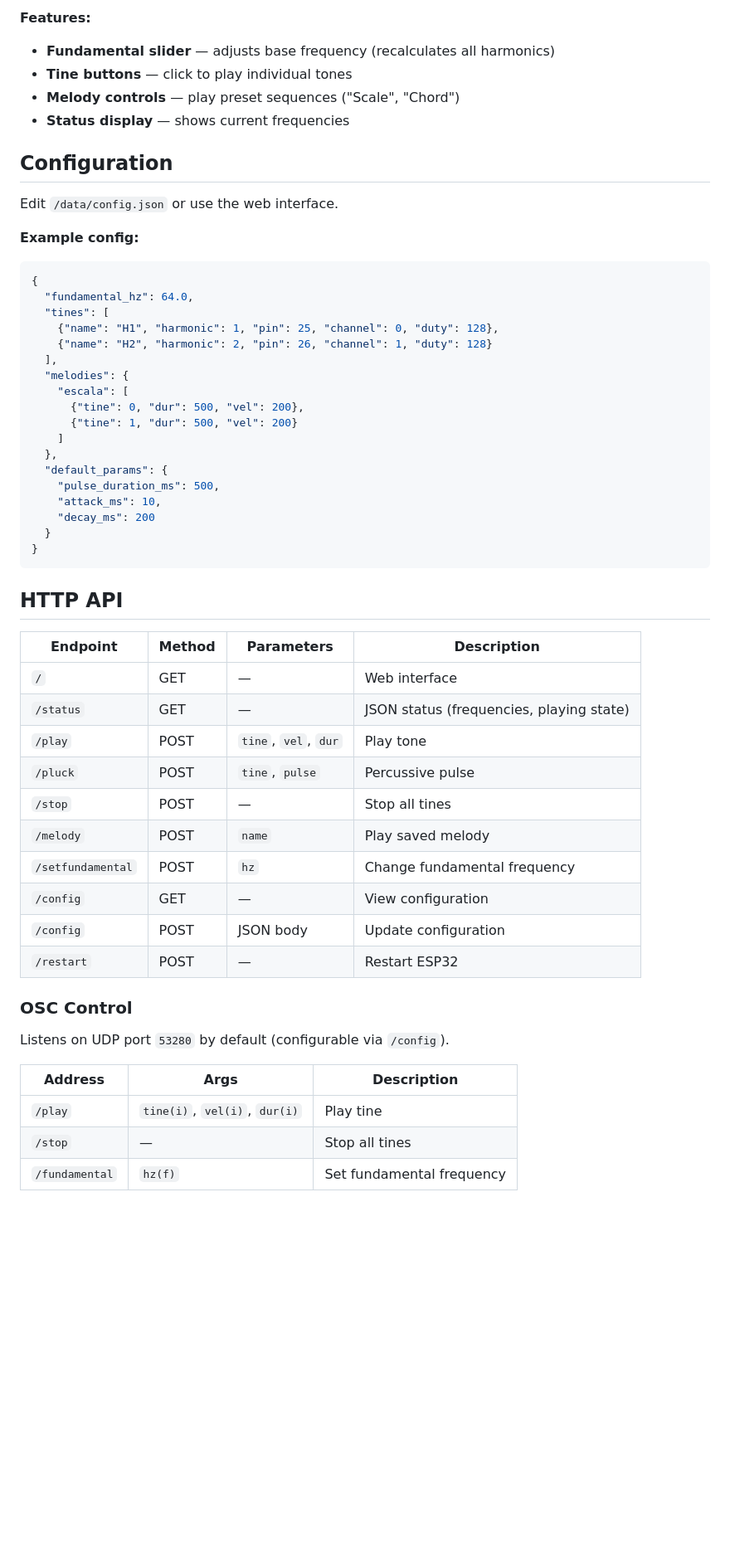
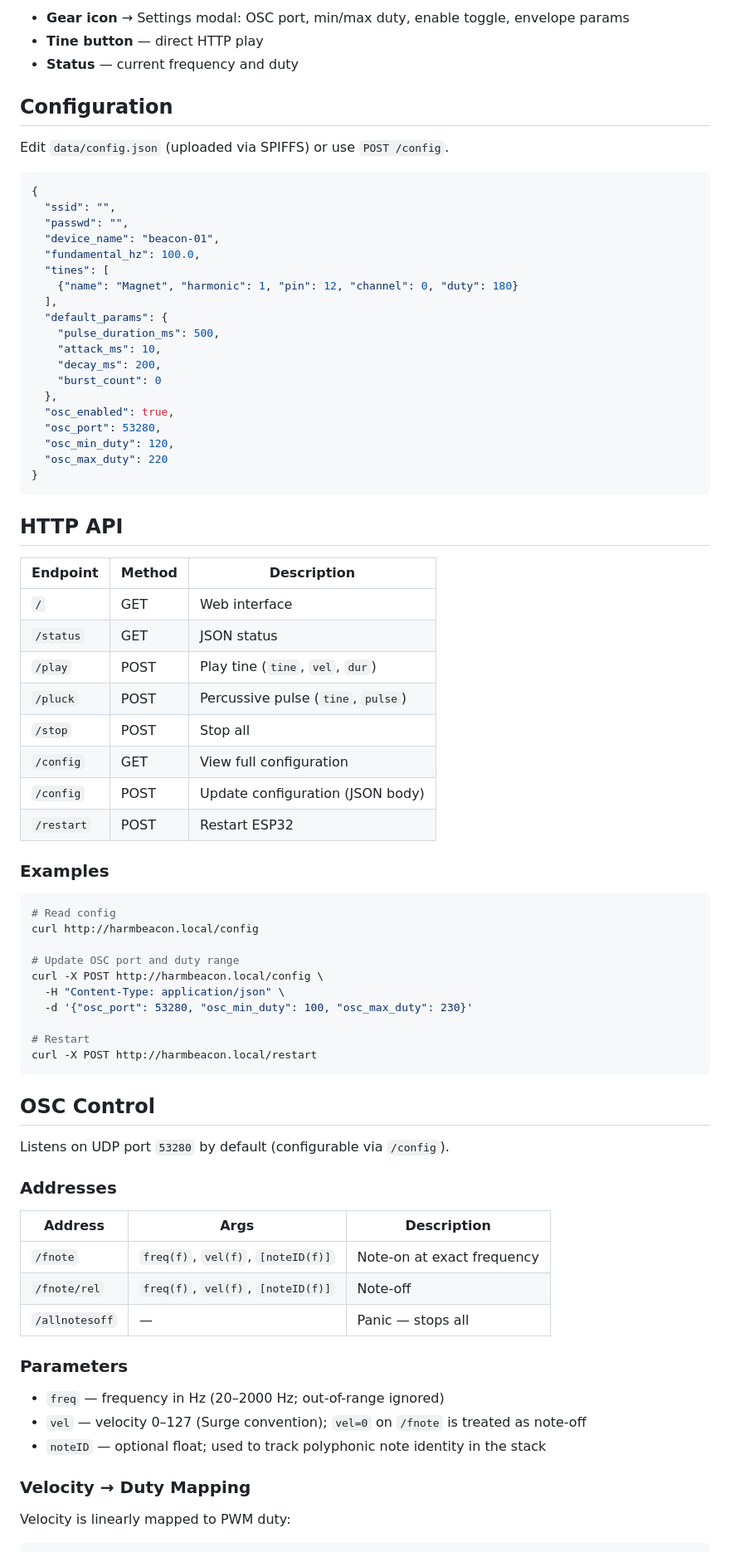
Before and after one commit to AlterMundi/harmonic-beacon-ESP32-Actuator, a Markdown page: README.md, the part around one of its changes. Shown at 83% size. GitHub-like rendering; blank space fills up the shorter version.

Commit message:
docs: update README for single-actuator + Surge OSC protocol

````diff
--- a/README.md
+++ b/README.md
@@ -69,57 +56,81 @@ Access at `http://<ESP32_IP>/` or `http://harmbeacon.local/`
 
-**Features:**
-- **Fundamental slider** — adjusts base frequency (recalculates all harmonics)
-- **Tine buttons** — click to play individual tones
-- **Melody controls** — play preset sequences ("Scale", "Chord")
-- **Status display** — shows current frequencies
+- **Gear icon** → Settings modal: OSC port, min/max duty, enable toggle, envelope params
+- **Tine button** — direct HTTP play
+- **Status** — current frequency and duty
 
 ## Configuration
 
-Edit `/data/config.json` or use the web interface.
+Edit `data/config.json` (uploaded via SPIFFS) or use `POST /config`.
 
-**Example config:**
 ```json
 {
-  "fundamental_hz": 64.0,
+  "ssid": "",
+  "passwd": "",
+  "device_name": "beacon-01",
+  "fundamental_hz": 100.0,
   "tines": [
-    {"name": "H1", "harmonic": 1, "pin": 25, "channel": 0, "duty": 128},
-    {"name": "H2", "harmonic": 2, "pin": 26, "channel": 1, "duty": 128}
+    {"name": "Magnet", "harmonic": 1, "pin": 12, "channel": 0, "duty": 180}
   ],
-  "melodies": {
-    "escala": [
-      {"tine": 0, "dur": 500, "vel": 200},
-      {"tine": 1, "dur": 500, "vel": 200}
-    ]
-  },
   "default_params": {
     "pulse_duration_ms": 500,
     "attack_ms": 10,
-    "decay_ms": 200
-  }
+    "decay_ms": 200,
+    "burst_count": 0
+  },
+  "osc_enabled": true,
+  "osc_port": 53280,
+  "osc_min_duty": 120,
+  "osc_max_duty": 220
 }
 ```
 
 ## HTTP API
 
-| Endpoint | Method | Parameters | Description |
-|----------|--------|------------|-------------|
-| `/` | GET | — | Web interface |
-| `/status` | GET | — | JSON status (frequencies, playing state) |
-| `/play` | POST | `tine`, `vel`, `dur` | Play tone |
-| `/pluck` | POST | `tine`, `pulse` | Percussive pulse |
-| `/stop` | POST | — | Stop all tines |
-| `/melody` | POST | `name` | Play saved melody |
-| `/setfundamental` | POST | `hz` | Change fundamental frequency |
-| `/config` | GET | — | View configuration |
-| `/config` | POST | JSON body | Update configuration |
-| `/restart` | POST | — | Restart ESP32 |
+| Endpoint | Method | Description |
+|----------|--------|-------------|
+| `/` | GET | Web interface |
+| `/status` | GET | JSON status |
+| `/play` | POST | Play tine (`tine`, `vel`, `dur`) |
+| `/pluck` | POST | Percussive pulse (`tine`, `pulse`) |
+| `/stop` | POST | Stop all |
+| `/config` | GET | View full configuration |
+| `/config` | POST | Update configuration (JSON body) |
+| `/restart` | POST | Restart ESP32 |
 
-### OSC Control
+### Examples
+
+```bash
+# Read config
+curl http://harmbeacon.local/config
+
+# Update OSC port and duty range
+curl -X POST http://harmbeacon.local/config \
+  -H "Content-Type: application/json" \
+  -d '{"osc_port": 53280, "osc_min_duty": 100, "osc_max_duty": 230}'
+
+# Restart
+curl -X POST http://harmbeacon.local/restart
+```
+
+## OSC Control
 
 Listens on UDP port `53280` by default (configurable via `/config`).
 
+### Addresses
+
 | Address | Args | Description |
 |---------|------|-------------|
-| `/play` | `tine(i)`, `vel(i)`, `dur(i)` | Play tine |
-| `/stop` | — | Stop all tines |
-| `/fundamental` | `hz(f)` | Set fundamental frequency |
+| `/fnote` | `freq(f)`, `vel(f)`, `[noteID(f)]` | Note-on at exact frequency |
+| `/fnote/rel` | `freq(f)`, `vel(f)`, `[noteID(f)]` | Note-off |
+| `/allnotesoff` | — | Panic — stops all |
+
+### Parameters
+
+- `freq` — frequency in Hz (20–2000 Hz; out-of-range ignored)
+- `vel` — velocity 0–127 (Surge convention); `vel=0` on `/fnote` is treated as note-off
+- `noteID` — optional float; used to track polyphonic note identity in the stack
+
+### Velocity → Duty Mapping
+
+Velocity is linearly mapped to PWM duty:
+
````
Also changed, not shown: other parts of README.md (+53 -51 lines).
